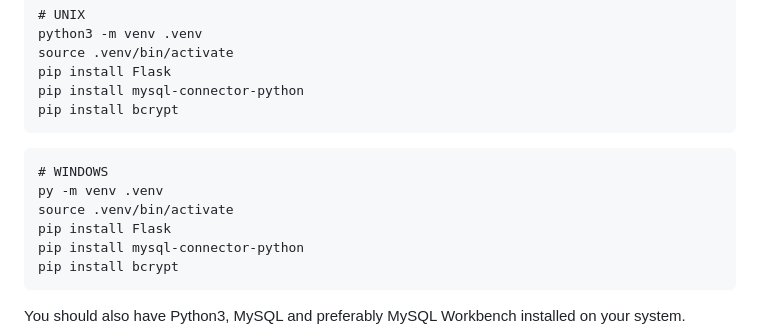
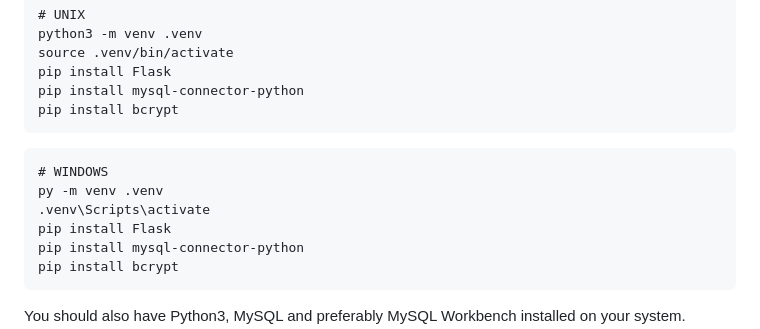
Before and after one commit to g-akca/euroleague-wiki, a Markdown page: README.md, the part around the change. Drawn GitHub-style.

````diff
--- a/README.md
+++ b/README.md
@@ -30,7 +30,7 @@ pip install bcrypt
 ```
 # WINDOWS
 py -m venv .venv
-source .venv/bin/activate
+.venv\Scripts\activate
 pip install Flask
 pip install mysql-connector-python
 pip install bcrypt
````
